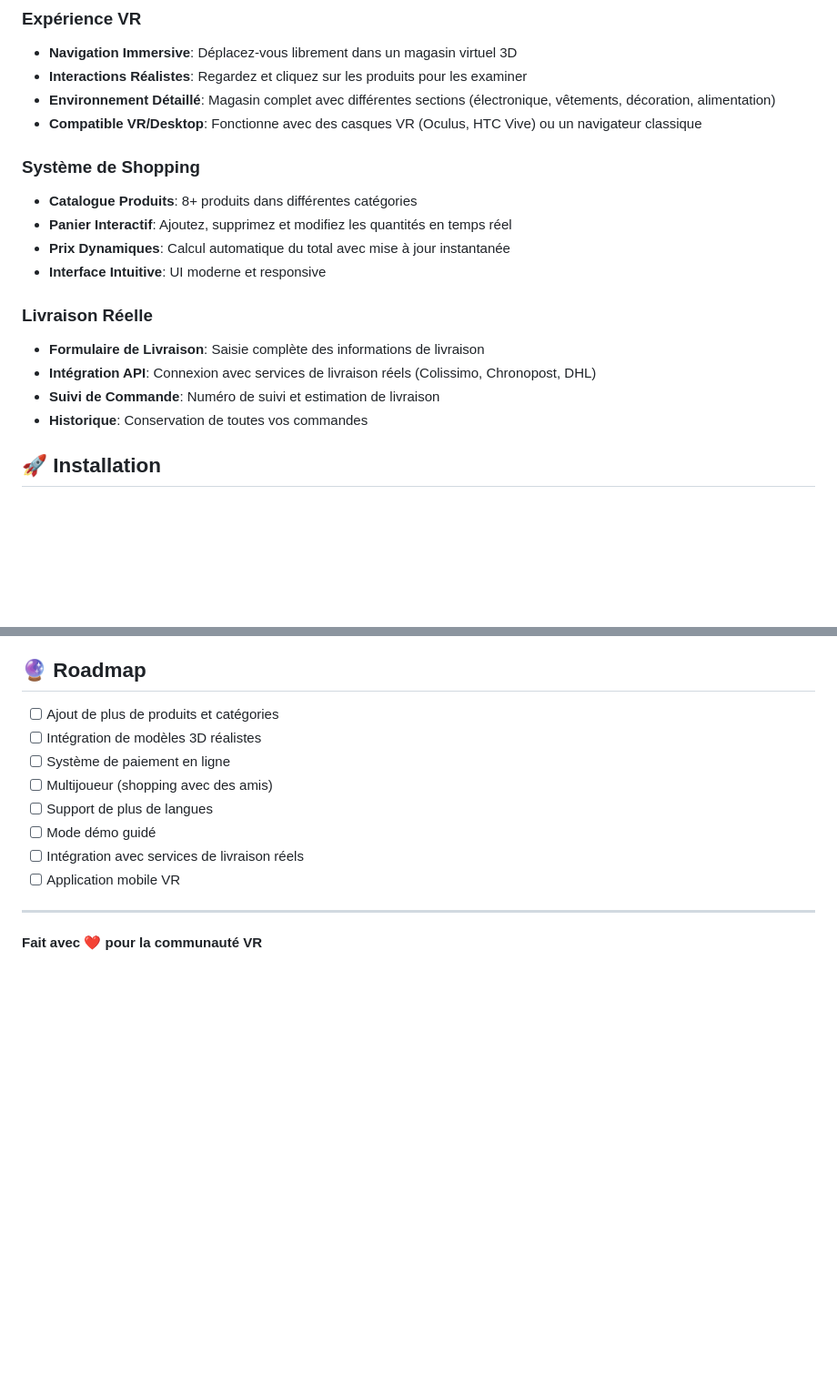
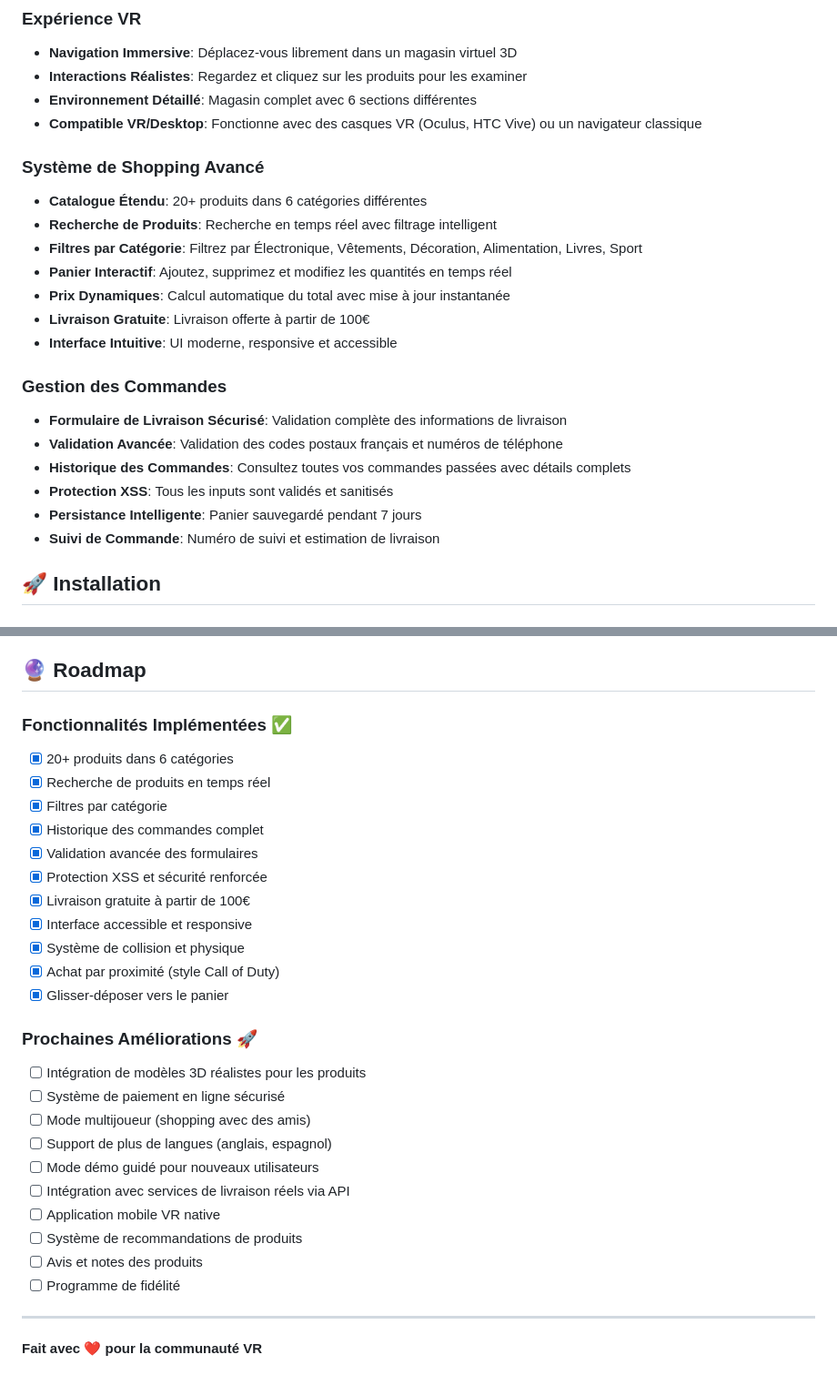
Before and after one commit to ADLIB-Mrani/VR-SHOPING-GAME, a Markdown page: README.md, 2 parts joined by grey strips. Shown at 91% size. Rendered like a GitHub page; blank space fills up the shorter version.

```diff
--- a/README.md
+++ b/README.md
@@ -7,20 +7,25 @@ Un jeu de shopping en réalité virtuelle où vous faites vos achats dans un env
 ### Expérience VR
 - **Navigation Immersive**: Déplacez-vous librement dans un magasin virtuel 3D
 - **Interactions Réalistes**: Regardez et cliquez sur les produits pour les examiner
-- **Environnement Détaillé**: Magasin complet avec différentes sections (électronique, vêtements, décoration, alimentation)
+- **Environnement Détaillé**: Magasin complet avec 6 sections différentes
 - **Compatible VR/Desktop**: Fonctionne avec des casques VR (Oculus, HTC Vive) ou un navigateur classique
 
-### Système de Shopping
-- **Catalogue Produits**: 8+ produits dans différentes catégories
+### Système de Shopping Avancé
+- **Catalogue Étendu**: 20+ produits dans 6 catégories différentes
+- **Recherche de Produits**: Recherche en temps réel avec filtrage intelligent
+- **Filtres par Catégorie**: Filtrez par Électronique, Vêtements, Décoration, Alimentation, Livres, Sport
 - **Panier Interactif**: Ajoutez, supprimez et modifiez les quantités en temps réel
 - **Prix Dynamiques**: Calcul automatique du total avec mise à jour instantanée
-- **Interface Intuitive**: UI moderne et responsive
+- **Livraison Gratuite**: Livraison offerte à partir de 100€
+- **Interface Intuitive**: UI moderne, responsive et accessible
 
-### Livraison Réelle
-- **Formulaire de Livraison**: Saisie complète des informations de livraison
-- **Intégration API**: Connexion avec services de livraison réels (Colissimo, Chronopost, DHL)
+### Gestion des Commandes
+- **Formulaire de Livraison Sécurisé**: Validation complète des informations de livraison
+- **Validation Avancée**: Validation des codes postaux français et numéros de téléphone
+- **Historique des Commandes**: Consultez toutes vos commandes passées avec détails complets
+- **Protection XSS**: Tous les inputs sont validés et sanitisés
+- **Persistance Intelligente**: Panier sauvegardé pendant 7 jours
 - **Suivi de Commande**: Numéro de suivi et estimation de livraison
-- **Historique**: Conservation de toutes vos commandes
 
 ## 🚀 Installation
 
@@ -237,14 +285,30 @@ Pour toute question ou suggestion:
 
 ## 🔮 Roadmap
 
-- [ ] Ajout de plus de produits et catégories
-- [ ] Intégration de modèles 3D réalistes
-- [ ] Système de paiement en ligne
-- [ ] Multijoueur (shopping avec des amis)
-- [ ] Support de plus de langues
-- [ ] Mode démo guidé
-- [ ] Intégration avec services de livraison réels
-- [ ] Application mobile VR
+### Fonctionnalités Implémentées ✅
+- [x] 20+ produits dans 6 catégories
+- [x] Recherche de produits en temps réel
+- [x] Filtres par catégorie
+- [x] Historique des commandes complet
+- [x] Validation avancée des formulaires
+- [x] Protection XSS et sécurité renforcée
+- [x] Livraison gratuite à partir de 100€
+- [x] Interface accessible et responsive
+- [x] Système de collision et physique
+- [x] Achat par proximité (style Call of Duty)
+- [x] Glisser-déposer vers le panier
+
+### Prochaines Améliorations 🚀
+- [ ] Intégration de modèles 3D réalistes pour les produits
+- [ ] Système de paiement en ligne sécurisé
+- [ ] Mode multijoueur (shopping avec des amis)
+- [ ] Support de plus de langues (anglais, espagnol)
+- [ ] Mode démo guidé pour nouveaux utilisateurs
+- [ ] Intégration avec services de livraison réels via API
+- [ ] Application mobile VR native
+- [ ] Système de recommandations de produits
+- [ ] Avis et notes des produits
+- [ ] Programme de fidélité
 
 ---
 
```
Also changed, not shown: other parts of README.md (+56 -13 lines), CODE_OF_CONDUCT.md (added, +41 -0 lines), CONTRIBUTING.md (+31 -7 lines).
